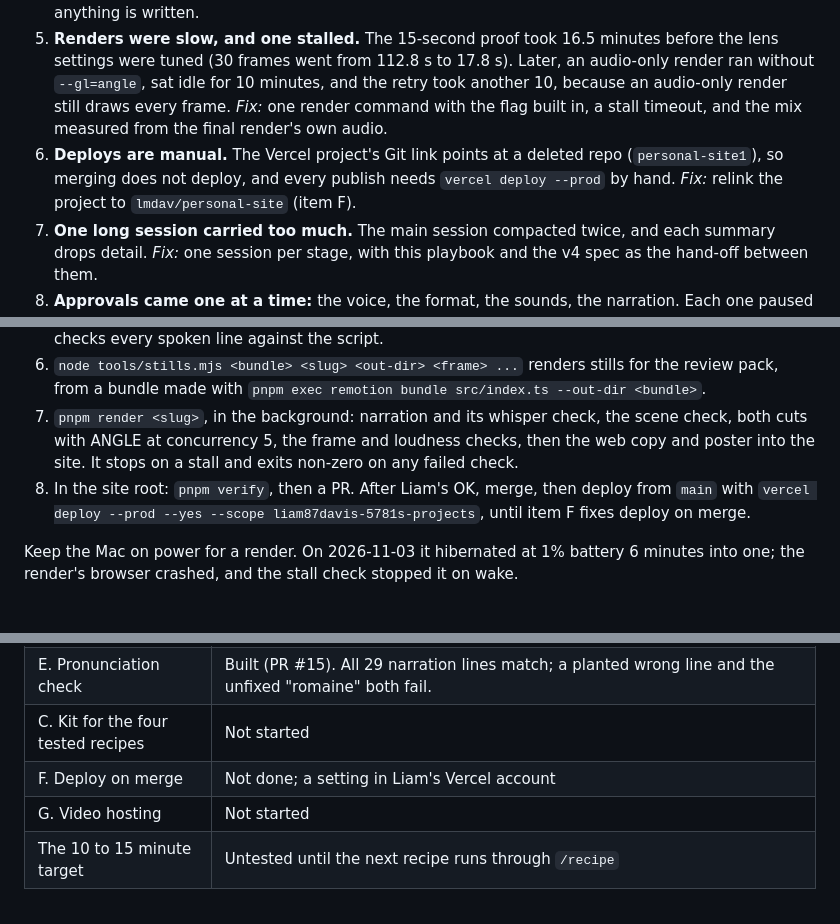
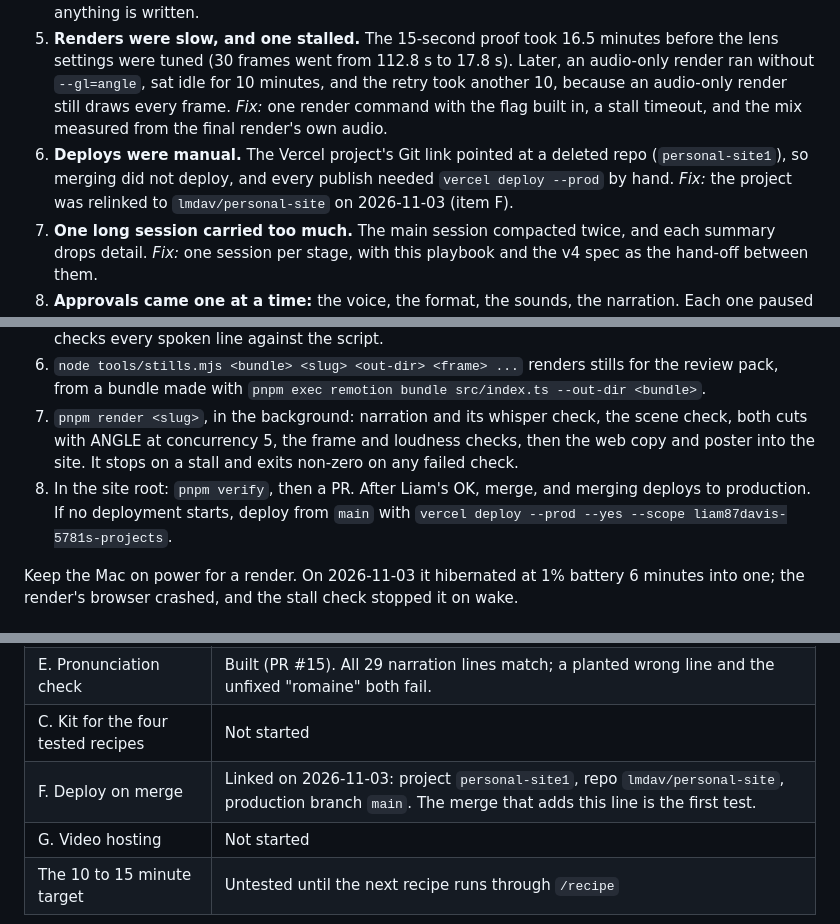
Before and after one commit to lmdav/personal-site, a Markdown page: docs/recipe-playbook.md, 3 parts joined by grey strips. GitHub-like rendering.

Commit message:
Record that merging now deploys the site
The Vercel project is linked to lmdav/personal-site with production branch main, so the playbook no longer tells a publish to deploy by hand. The CLI deploy stays as the fallback.

Co-Authored-By: Claude Opus 5.5 <noreply@anthropic.com>

```diff
--- a/docs/recipe-playbook.md
+++ b/docs/recipe-playbook.md
@@ -42,7 +42,7 @@ The recipe itself was drafted before this run, in a claude.ai chat, and handed o
 3. **The cooking scenes were written by hand for this recipe.** The potato, sauce, and skillet scenes are about 600 lines (`video/src/howto/PotatoScene.tsx`, `SauceScene.tsx`, `panScenes.tsx`), and `HowTo.tsx` names this recipe's scenes directly. *Fix:* scene templates driven by a per-recipe scene file (proposal item B).
 4. **Kitchen facts arrived after publishing.** No air fryer tonight, and big sweet potatoes instead of Yukon Golds, each became its own follow-up PR and deploy. *Fix:* kickoff questions, asked once before anything is written.
 5. **Renders were slow, and one stalled.** The 15-second proof took 16.5 minutes before the lens settings were tuned (30 frames went from 112.8 s to 17.8 s). Later, an audio-only render ran without `--gl=angle`, sat idle for 10 minutes, and the retry took another 10, because an audio-only render still draws every frame. *Fix:* one render command with the flag built in, a stall timeout, and the mix measured from the final render's own audio.
-6. **Deploys are manual.** The Vercel project's Git link points at a deleted repo (`personal-site1`), so merging does not deploy, and every publish needs `vercel deploy --prod` by hand. *Fix:* relink the project to `lmdav/personal-site` (item F).
+6. **Deploys were manual.** The Vercel project's Git link pointed at a deleted repo (`personal-site1`), so merging did not deploy, and every publish needed `vercel deploy --prod` by hand. *Fix:* the project was relinked to `lmdav/personal-site` on 2026-11-03 (item F).
 7. **One long session carried too much.** The main session compacted twice, and each summary drops detail. *Fix:* one session per stage, with this playbook and the v4 spec as the hand-off between them.
 8. **Approvals came one at a time:** the voice, the format, the sounds, the narration. Each one paused the work. *Fix:* the house defaults, plus one review pack per run.
 
@@ -101,7 +101,7 @@ All video commands run inside `video/`, once the PRs for items B, D, and E (#13
 5. `.venv/bin/python narrate.py <slug>`, then `node tools/check-narration.mjs <slug>`: whisper.cpp checks every spoken line against the script.
 6. `node tools/stills.mjs <bundle> <slug> <out-dir> <frame> ...` renders stills for the review pack, from a bundle made with `pnpm exec remotion bundle src/index.ts --out-dir <bundle>`.
 7. `pnpm render <slug>`, in the background: narration and its whisper check, the scene check, both cuts with ANGLE at concurrency 5, the frame and loudness checks, then the web copy and poster into the site. It stops on a stall and exits non-zero on any failed check.
-8. In the site root: `pnpm verify`, then a PR. After Liam's OK, merge, then deploy from `main` with `vercel deploy --prod --yes --scope liam87davis-5781s-projects`, until item F fixes deploy on merge.
+8. In the site root: `pnpm verify`, then a PR. After Liam's OK, merge, and merging deploys to production. If no deployment starts, deploy from `main` with `vercel deploy --prod --yes --scope liam87davis-5781s-projects`.
 
 Keep the Mac on power for a render. On 2026-11-03 it hibernated at 1% battery 6 minutes into one; the render's browser crashed, and the stall check stopped it on wake.
 
@@ -132,6 +132,6 @@ Ranked by payoff for the effort.
 | D. One render command | Built (PR #14). `pnpm render smash-burger-bowl` passed in one run on 2026-11-03: exit 0 in 27.1 min (13.2 and 12.6 min per cut), no blank or glitched frames, the mix at -22.8 LUFS with a -3.5 dBFS peak and every scene within 0.1 LU of its narration. The stall stop fired correctly when the Mac hibernated mid-render; a planted loud bed fails the loudness check. |
 | E. Pronunciation check | Built (PR #15). All 29 narration lines match; a planted wrong line and the unfixed "romaine" both fail. |
 | C. Kit for the four tested recipes | Not started |
-| F. Deploy on merge | Not done; a setting in Liam's Vercel account |
+| F. Deploy on merge | Linked on 2026-11-03: project `personal-site1`, repo `lmdav/personal-site`, production branch `main`. The merge that adds this line is the first test. |
 | G. Video hosting | Not started |
 | The 10 to 15 minute target | Untested until the next recipe runs through `/recipe` |
```
